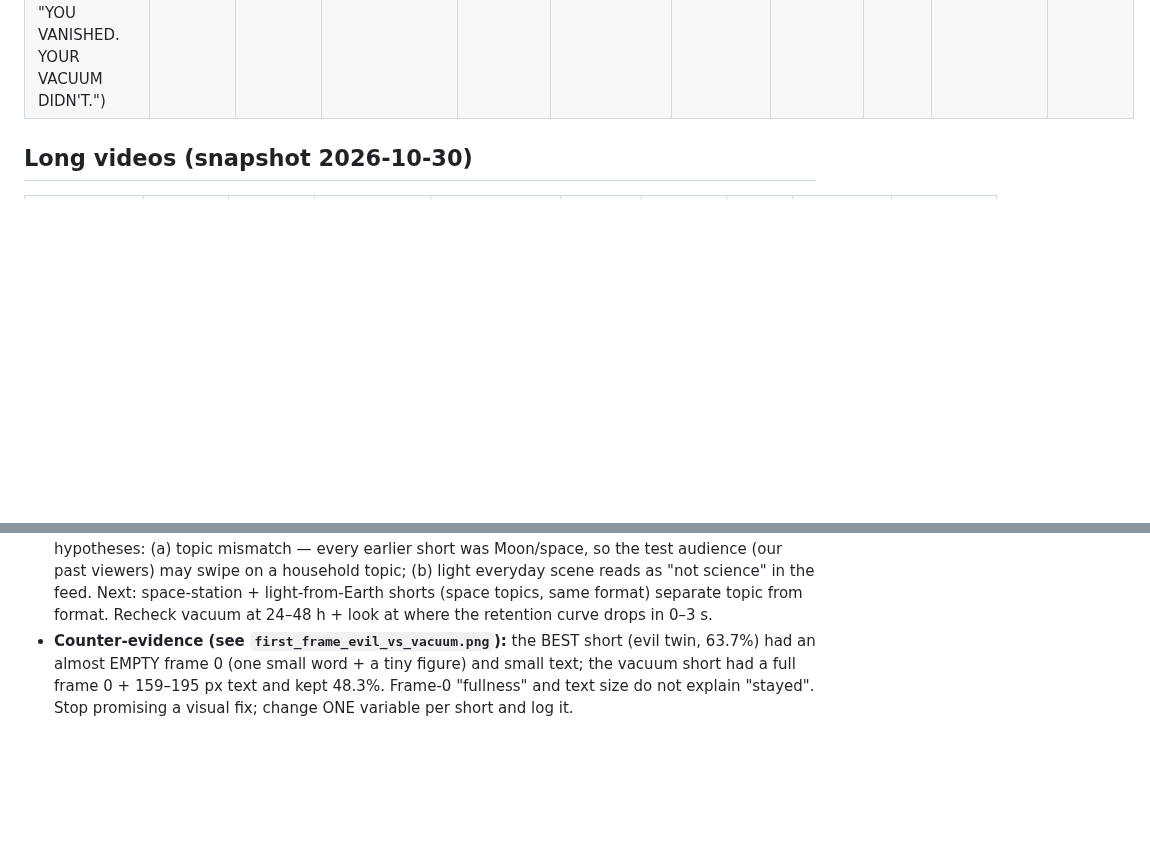
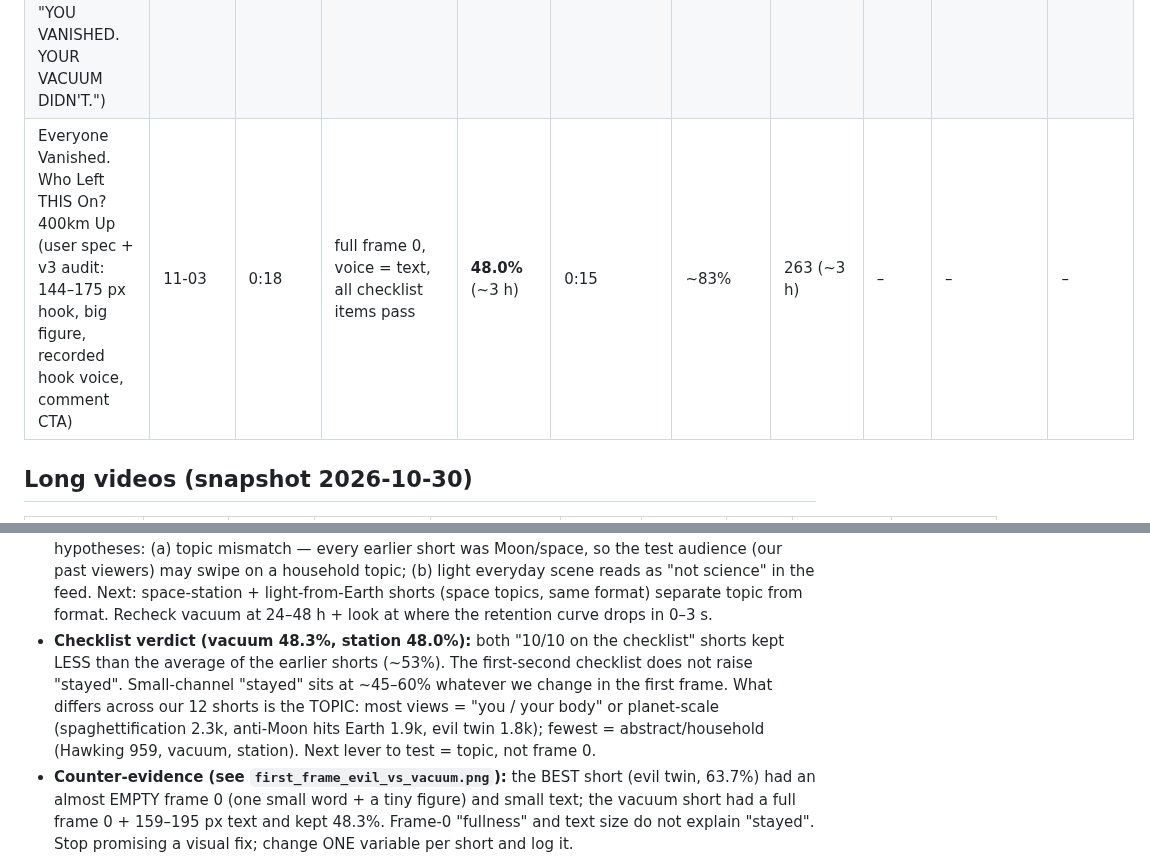
Before and after one commit to zalmootmurad7-maker/raeed-, a Markdown page: analytics/LOG.md, 2 parts joined by grey strips. Drawn GitHub-style; blank space fills up the shorter version.

```diff
--- a/analytics/LOG.md
+++ b/analytics/LOG.md
@@ -17,6 +17,7 @@ Change a rule in `CLAUDE.md` only when **3 or more uploads point the same way**
 | Solar eclipses would end FOREVER if the Moon became a black hole (corrected rule, standard cover) | 10-31 | 0:19 | "TOTAL SOLAR ECLIPSES" written fast (small text) + eclipse zooms in; no figure, no question; voice opens "and total solar eclipses… gone forever" | **56.7%** (1 d) | 0:15 | ~80% | 1.3k (flat after ~3 h) | +1 | – | 4% (1 d) |
 | Hawking radiation: why this black hole GROWS instead of shrinking (corrected rule, minimal cover) | 11-01 | 0:16 | tiny black hole in a mostly empty white frame + small "WOULD IT EVER GO AWAY?"; no figure; voice opens "And would it ever go away?" ("it" undefined) | **35.5%** (~2 h) | 0:13 | ~81% | 414 engaged (~2 h) | – | – | – |
 | My Robot Vacuum Kept Cleaning… (ep. 4, v7 checklist: full frame 0, big figure, 159–195 px "YOU VANISHED. YOUR VACUUM DIDN'T.") | 11-02 | 0:16 | everything on the first-second checklist | **48.3%** (~3 h) | **0:17 (>100%: rewatches)** | ~103% | 419 engaged (~3 h) | – | – | – |
+| Everyone Vanished. Who Left THIS On? 400km Up (user spec + v3 audit: 144–175 px hook, big figure, recorded hook voice, comment CTA) | 11-03 | 0:18 | full frame 0, voice = text, all checklist items pass | **48.0%** (~3 h) | 0:15 | ~83% | 263 (~3 h) | – | – | – |
 
 ## Long videos (snapshot 2026-10-30)
 
@@ -61,6 +62,11 @@ Likes on long videos: ~0. "Hype": 0 everywhere.
   short was Moon/space, so the test audience (our past viewers) may swipe on a household topic; (b) light everyday
   scene reads as "not science" in the feed. Next: space-station + light-from-Earth shorts (space topics, same format)
   separate topic from format. Recheck vacuum at 24–48 h + look at where the retention curve drops in 0–3 s.
+- **Checklist verdict (vacuum 48.3%, station 48.0%):** both "10/10 on the checklist" shorts kept LESS than the
+  average of the earlier shorts (~53%). The first-second checklist does not raise "stayed". Small-channel "stayed"
+  sits at ~45–60% whatever we change in the first frame. What differs across our 12 shorts is the TOPIC:
+  most views = "you / your body" or planet-scale (spaghettification 2.3k, anti-Moon hits Earth 1.9k, evil twin 1.8k);
+  fewest = abstract/household (Hawking 959, vacuum, station). Next lever to test = topic, not frame 0.
 - **Counter-evidence (see `first_frame_evil_vs_vacuum.png`):** the BEST short (evil twin, 63.7%) had an almost EMPTY
   frame 0 (one small word + a tiny figure) and small text; the vacuum short had a full frame 0 + 159–195 px text and
   kept 48.3%. Frame-0 "fullness" and text size do not explain "stayed". Stop promising a visual fix; change ONE variable
```
Also changed, not shown: CLAUDE.md (+4 -3 lines).
